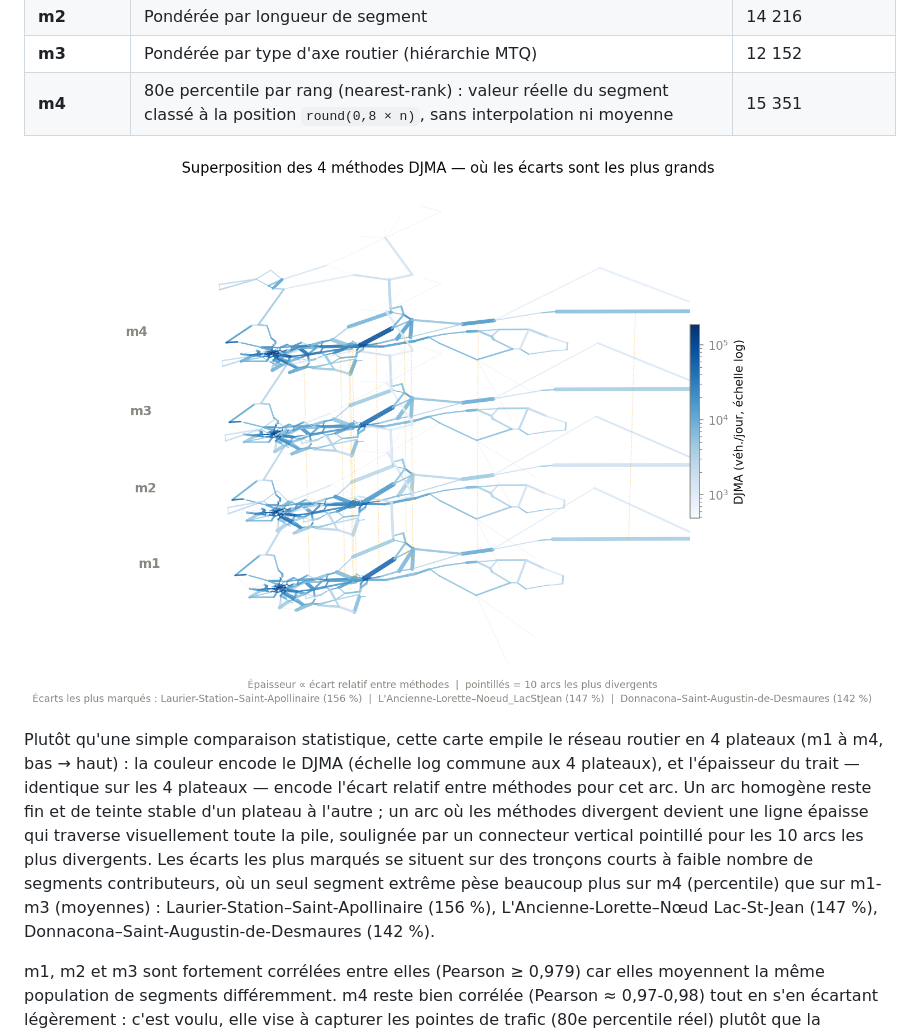
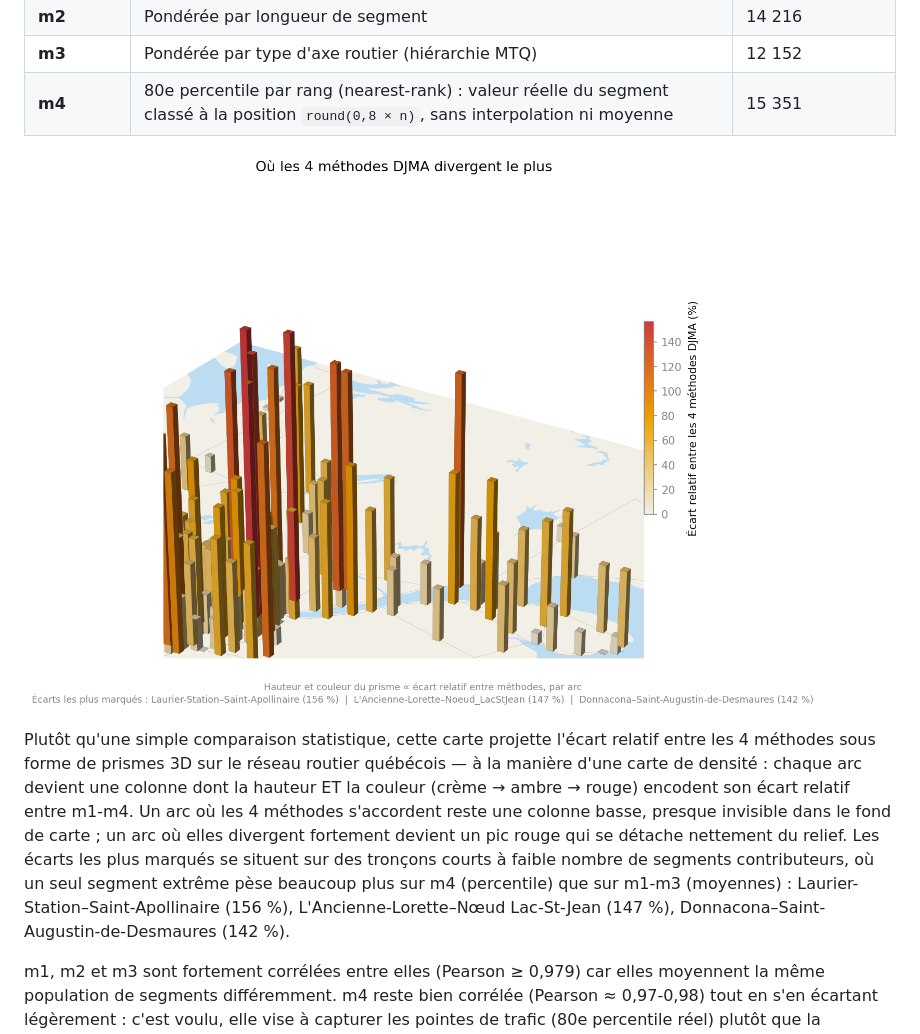
Before and after one commit to akrambouznad789-cyber/projet-resilience-cirano, a Markdown page: README.md, the part around one of its changes. Rendered like a GitHub page; pictures changed too: figures/carte_3d_divergence_methodes.png.

```diff
--- a/README.md
+++ b/README.md
@@ -190,5 +190,5 @@ Pour chaque arc, le DJMA agrégé est calculé de 4 façons à partir de ses seg
 
-Plutôt qu'une simple comparaison statistique, cette carte empile le réseau routier en 4 plateaux (m1 à m4, bas → haut) : la couleur encode le DJMA (échelle log commune aux 4 plateaux), et l'épaisseur du trait — identique sur les 4 plateaux — encode l'écart relatif entre méthodes pour cet arc. Un arc homogène reste fin et de teinte stable d'un plateau à l'autre ; un arc où les méthodes divergent devient une ligne épaisse qui traverse visuellement toute la pile, soulignée par un connecteur vertical pointillé pour les 10 arcs les plus divergents. Les écarts les plus marqués se situent sur des tronçons courts à faible nombre de segments contributeurs, où un seul segment extrême pèse beaucoup plus sur m4 (percentile) que sur m1-m3 (moyennes) : Laurier-Station–Saint-Apollinaire (156 %), L'Ancienne-Lorette–Nœud Lac-St-Jean (147 %), Donnacona–Saint-Augustin-de-Desmaures (142 %).
+Plutôt qu'une simple comparaison statistique, cette carte projette l'écart relatif entre les 4 méthodes sous forme de prismes 3D sur le réseau routier québécois — à la manière d'une carte de densité : chaque arc devient une colonne dont la hauteur ET la couleur (crème → ambre → rouge) encodent son écart relatif entre m1-m4. Un arc où les 4 méthodes s'accordent reste une colonne basse, presque invisible dans le fond de carte ; un arc où elles divergent fortement devient un pic rouge qui se détache nettement du relief. Les écarts les plus marqués se situent sur des tronçons courts à faible nombre de segments contributeurs, où un seul segment extrême pèse beaucoup plus sur m4 (percentile) que sur m1-m3 (moyennes) : Laurier-Station–Saint-Apollinaire (156 %), L'Ancienne-Lorette–Nœud Lac-St-Jean (147 %), Donnacona–Saint-Augustin-de-Desmaures (142 %).
 
 m1, m2 et m3 sont fortement corrélées entre elles (Pearson ≥ 0,979) car elles moyennent la même population de segments différemment. m4 reste bien corrélée (Pearson ≈ 0,97-0,98) tout en s'en écartant légèrement : c'est voulu, elle vise à capturer les pointes de trafic (80e percentile réel) plutôt que la tendance centrale. 134 des 307 arcs montrent un écart relatif > 30 % entre méthodes — un signal que le choix de méthode d'agrégation a un impact réel et doit être fait explicitement selon l'usage (planification vs dimensionnement).
 
```
Also changed, not shown: other parts of README.md (+1 -1 lines), 1 other file.
